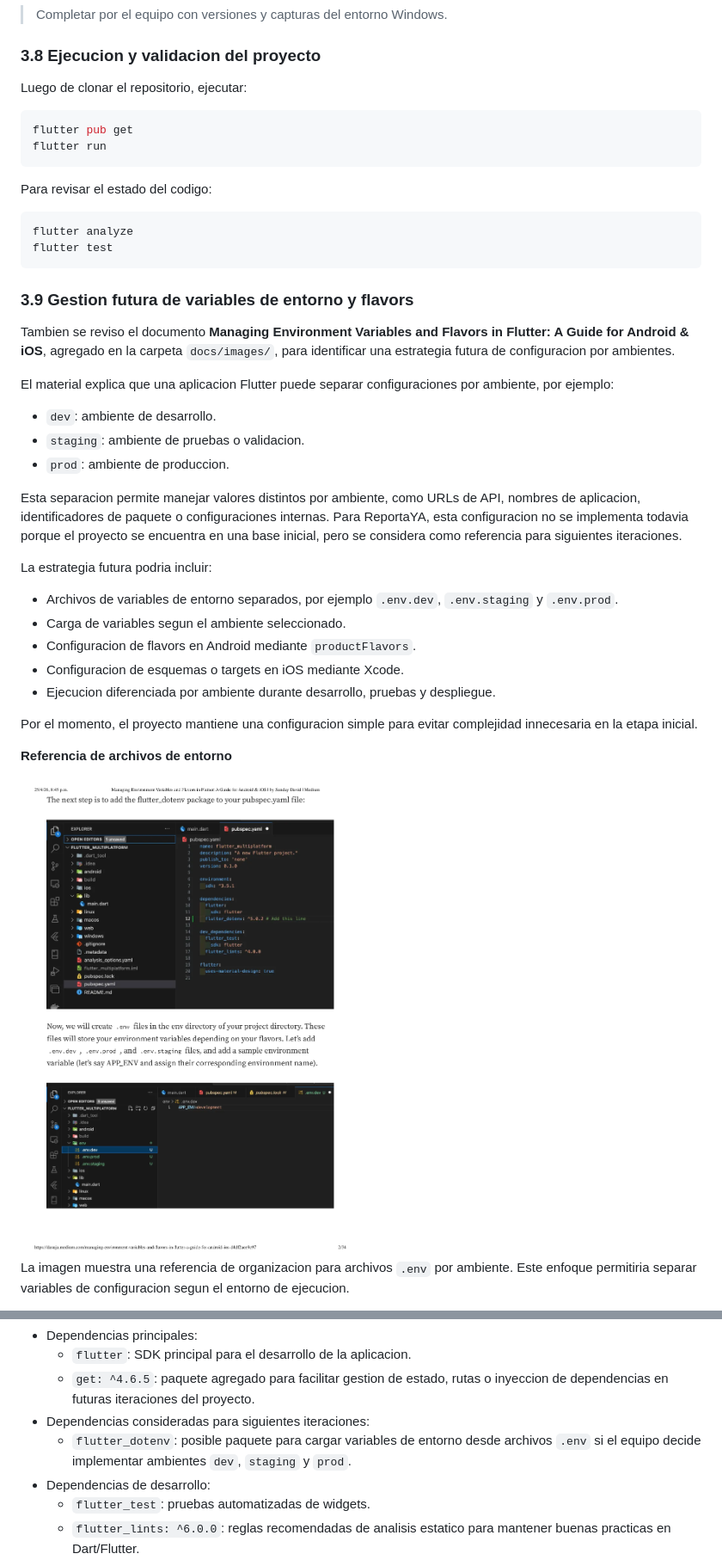
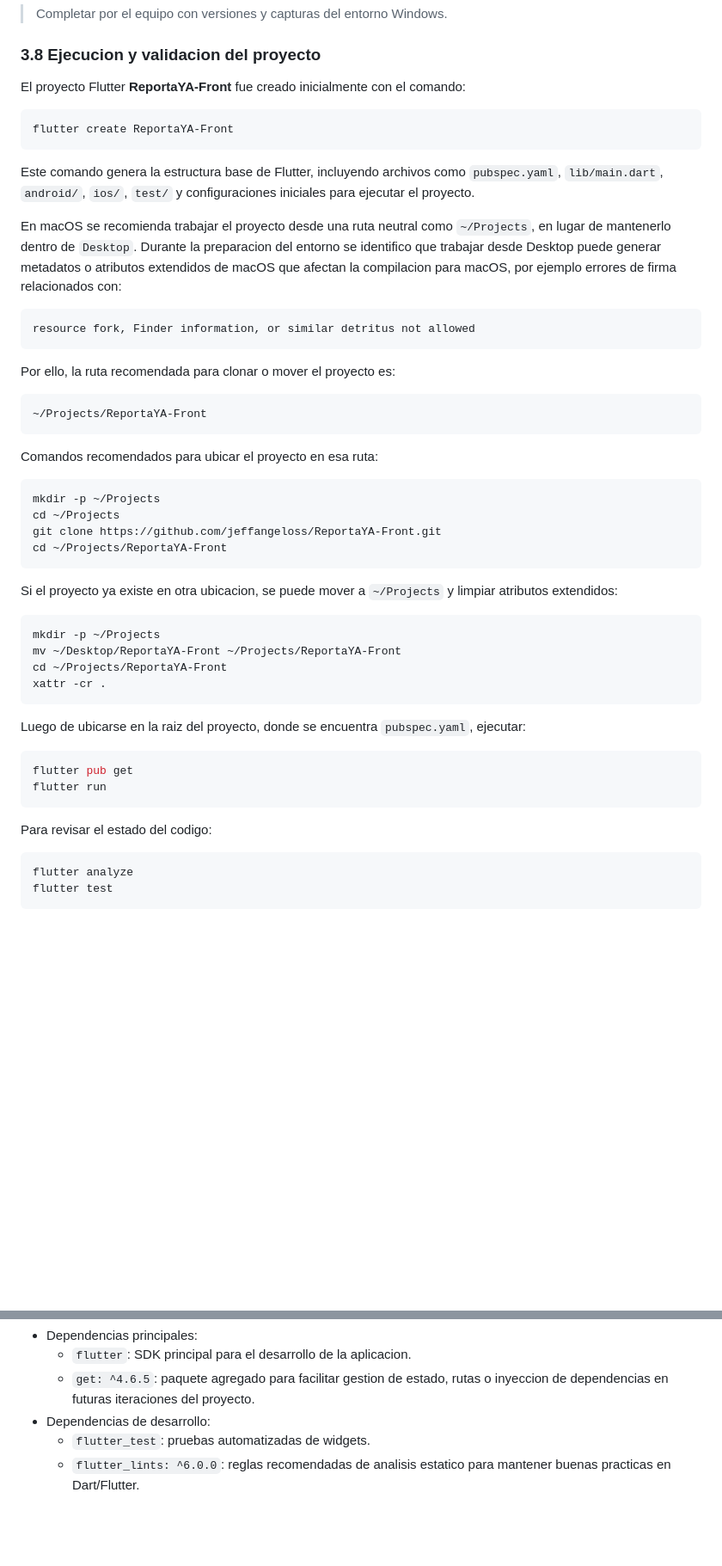
Before and after one commit to jeffangeloss/ReportaYA-Front, a Markdown page: README.md, 2 parts joined by grey strips. Shown at 86% size. GitHub-like rendering; blank space fills up the shorter version.

Commit message:
Refine environment setup documentation

````diff
--- a/README.md
+++ b/README.md
@@ -246,7 +245,45 @@ Nota: el documento **Configurar el desarrollo de Windows** tambien menciona Visu
 
 ### 3.8 Ejecucion y validacion del proyecto
 
-Luego de clonar el repositorio, ejecutar:
+El proyecto Flutter **ReportaYA-Front** fue creado inicialmente con el comando:
+
+```bash
+flutter create ReportaYA-Front
+```
+
+Este comando genera la estructura base de Flutter, incluyendo archivos como `pubspec.yaml`, `lib/main.dart`, `android/`, `ios/`, `test/` y configuraciones iniciales para ejecutar el proyecto.
+
+En macOS se recomienda trabajar el proyecto desde una ruta neutral como `~/Projects`, en lugar de mantenerlo dentro de `Desktop`. Durante la preparacion del entorno se identifico que trabajar desde Desktop puede generar metadatos o atributos extendidos de macOS que afectan la compilacion para macOS, por ejemplo errores de firma relacionados con:
+
+```text
+resource fork, Finder information, or similar detritus not allowed
+```
+
+Por ello, la ruta recomendada para clonar o mover el proyecto es:
+
+```text
+~/Projects/ReportaYA-Front
+```
+
+Comandos recomendados para ubicar el proyecto en esa ruta:
+
+```bash
+mkdir -p ~/Projects
+cd ~/Projects
+git clone https://github.com/jeffangeloss/ReportaYA-Front.git
+cd ~/Projects/ReportaYA-Front
+```
+
+Si el proyecto ya existe en otra ubicacion, se puede mover a `~/Projects` y limpiar atributos extendidos:
+
+```bash
+mkdir -p ~/Projects
+mv ~/Desktop/ReportaYA-Front ~/Projects/ReportaYA-Front
+cd ~/Projects/ReportaYA-Front
+xattr -cr .
+```
+
+Luego de ubicarse en la raiz del proyecto, donde se encuentra `pubspec.yaml`, ejecutar:
 
 ```bash
 flutter pub get
@@ -259,32 +296,3 @@ Para revisar el estado del codigo:
 flutter analyze
 flutter test
 ```
-
-### 3.9 Gestion futura de variables de entorno y flavors
-
-Tambien se reviso el documento **Managing Environment Variables and Flavors in Flutter: A Guide for Android & iOS**, agregado en la carpeta `docs/images/`, para identificar una estrategia futura de configuracion por ambientes.
-
-El material explica que una aplicacion Flutter puede separar configuraciones por ambiente, por ejemplo:
-
-- `dev`: ambiente de desarrollo.
-- `staging`: ambiente de pruebas o validacion.
-- `prod`: ambiente de produccion.
-
-Esta separacion permite manejar valores distintos por ambiente, como URLs de API, nombres de aplicacion, identificadores de paquete o configuraciones internas. Para ReportaYA, esta configuracion no se implementa todavia porque el proyecto se encuentra en una base inicial, pero se considera como referencia para siguientes iteraciones.
-
-La estrategia futura podria incluir:
-
-- Archivos de variables de entorno separados, por ejemplo `.env.dev`, `.env.staging` y `.env.prod`.
-- Carga de variables segun el ambiente seleccionado.
-- Configuracion de flavors en Android mediante `productFlavors`.
-- Configuracion de esquemas o targets en iOS mediante Xcode.
-- Ejecucion diferenciada por ambiente durante desarrollo, pruebas y despliegue.
-
-Por el momento, el proyecto mantiene una configuracion simple para evitar complejidad innecesaria en la etapa inicial.
-
-**Referencia de archivos de entorno**
-
-<img src="./docs/images/flavors-env-files-reference.png" alt="Referencia de archivos env en Flutter" width="700">
-
-La imagen muestra una referencia de organizacion para archivos `.env` por ambiente. Este enfoque permitiria separar variables de configuracion segun el entorno de ejecucion.
-
@@ -353,8 +326,6 @@ Este comando descarga o actualiza las dependencias y regenera `pubspec.lock`, qu
 - Dependencias principales:
   - `flutter`: SDK principal para el desarrollo de la aplicacion.
   - `get: ^4.6.5`: paquete agregado para facilitar gestion de estado, rutas o inyeccion de dependencias en futuras iteraciones del proyecto.
-- Dependencias consideradas para siguientes iteraciones:
-  - `flutter_dotenv`: posible paquete para cargar variables de entorno desde archivos `.env` si el equipo decide implementar ambientes `dev`, `staging` y `prod`.
 - Dependencias de desarrollo:
   - `flutter_test`: pruebas automatizadas de widgets.
   - `flutter_lints: ^6.0.0`: reglas recomendadas de analisis estatico para mantener buenas practicas en Dart/Flutter.
````
Also changed, not shown: other parts of README.md (+1 -37 lines), docs/images/xcode-app-macos-compact.png (added).
